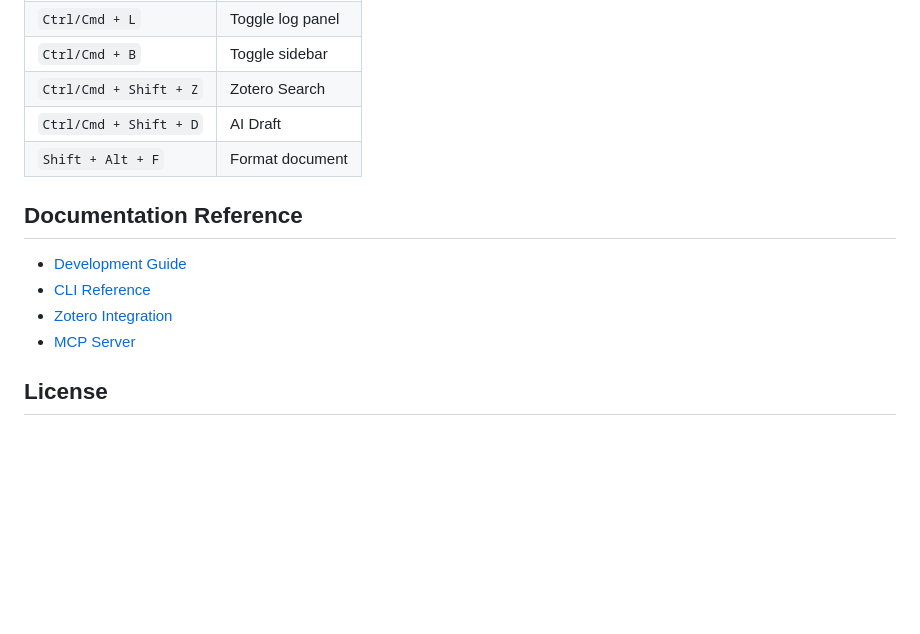
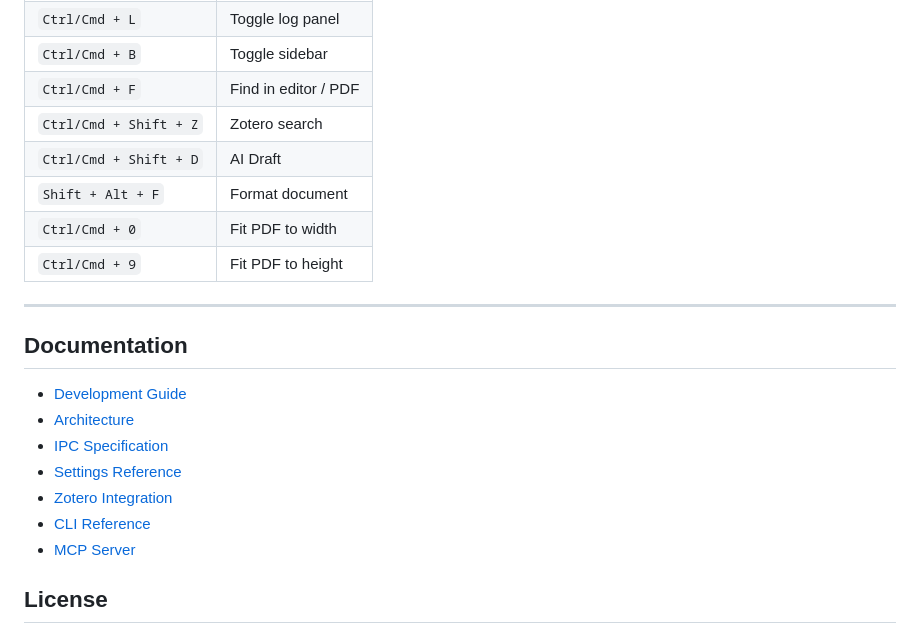
Before and after one commit to Topasm/textex, a Markdown page: README.md, the part around one of its changes. Drawn GitHub-style; blank space fills up the shorter version.

```diff
--- a/README.md
+++ b/README.md
@@ -100,14 +130,22 @@ TextEx features a modern Monaco-based editor with:
 | `Ctrl/Cmd + L` | Toggle log panel |
 | `Ctrl/Cmd + B` | Toggle sidebar |
-| `Ctrl/Cmd + Shift + Z` | Zotero Search |
+| `Ctrl/Cmd + F` | Find in editor / PDF |
+| `Ctrl/Cmd + Shift + Z` | Zotero search |
 | `Ctrl/Cmd + Shift + D` | AI Draft |
 | `Shift + Alt + F` | Format document |
+| `Ctrl/Cmd + 0` | Fit PDF to width |
+| `Ctrl/Cmd + 9` | Fit PDF to height |
 
-## Documentation Reference
+---
+
+## Documentation
 
 - [Development Guide](docs/DEVELOPMENT.md)
+- [Architecture](docs/ARCHITECTURE.md)
+- [IPC Specification](docs/IPC_SPEC.md)
+- [Settings Reference](docs/SETTINGS.md)
+- [Zotero Integration](docs/ZOTERO.md)
 - [CLI Reference](docs/CLI.md)
-- [Zotero Integration](docs/ZOTERO.md)
 - [MCP Server](docs/MCP.md)
 
 ## License
```
Also changed, not shown: other parts of README.md (+82 -52 lines), docs/images/main-editor.png (added).
